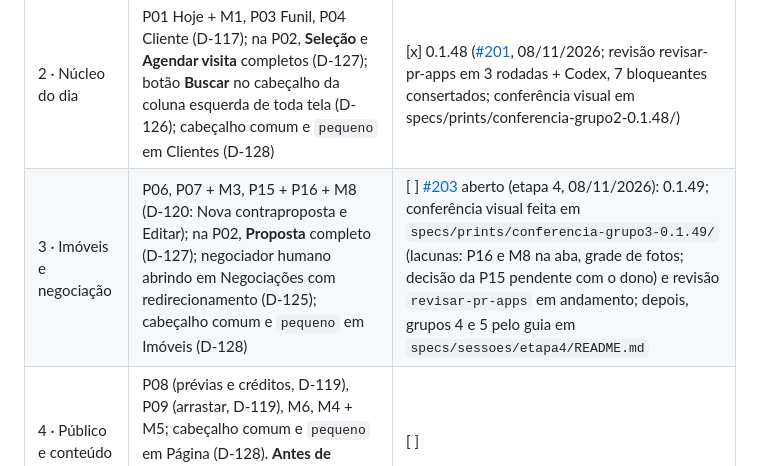
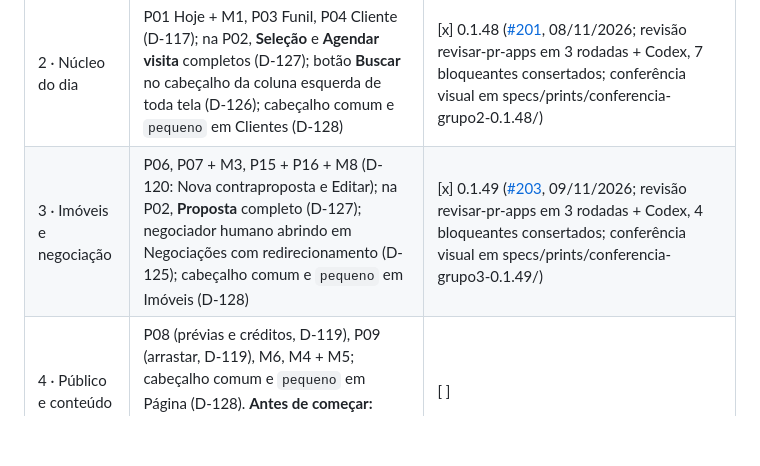
Before and after one commit to rafaleandrog/app-corretor, a Markdown page: specs/plano_de_implementacao.md, the part around one of its changes. GitHub-like rendering; blank space fills up the shorter version.

Commit message:
Plano: grupo 3 concluído e observações abertas da revisão do #203
Co-Authored-By: Claude Fable 5.1 <noreply@anthropic.com>
Claude-Session: https://claude.ai/code/session_0116dbAp8zmEMWPc56s5AWG6

```diff
--- a/specs/plano_de_implementacao.md
+++ b/specs/plano_de_implementacao.md
@@ -167,7 +167,7 @@ Insumo do dono: `specs/decisoes_etapa3.md` (respostas às 7 decisões do diagnó
 | 1 · Piloto | **Moldura do shell (D-114)** + **P02 Conversas completa sem WhatsApp (D-116)**: schema de conversas e mensagens, rotas, eventos usados (D-118), tela, faixa do WhatsApp; Assistente no cabeçalho da coluna esquerda de toda tela; colunas 360 · flexível · 340 | [x] 0.1.46 ([#199](https://github.com/rafaleandrog/app-corretor/pull/199), 08/11/2026; revisão `revisar-pr-apps` em 3 rodadas, sem bloqueante; merge pendente de autorização): conferência visual em `specs/prints/conferencia-p02-0.1.46/` sem diferença estrutural; diferenças de primitivo registradas (pedido ao shell 24) |
 | Infra (etapa 4, PR 1) | Bloco de eventos (D-118: os eventos da 13.1 que têm caminho na app hoje, com `segregado_por_conta` e `auditavel` onde a spec indica) + dívidas da P02 (paginação com aviso de limite, busca por imóvel, corrida do ler-e-criar, `PATCH /conversas/:id/lida`, testes que faltavam, props mortas da moldura) + decisões D-121 a D-128 | [x] 0.1.47 ([#200](https://github.com/rafaleandrog/app-corretor/pull/200), 08/11/2026; revisão `revisar-pr-apps` em 3 rodadas, mergeado com autorização do dono) |
 | 2 · Núcleo do dia | P01 Hoje + M1, P03 Funil, P04 Cliente (D-117); na P02, **Seleção** e **Agendar visita** completos (D-127); botão **Buscar** no cabeçalho da coluna esquerda de toda tela (D-126); cabeçalho comum e `pequeno` em Clientes (D-128) | [x] 0.1.48 ([#201](https://github.com/rafaleandrog/app-corretor/pull/201), 08/11/2026; revisão revisar-pr-apps em 3 rodadas + Codex, 7 bloqueantes consertados; conferência visual em specs/prints/conferencia-grupo2-0.1.48/) |
-| 3 · Imóveis e negociação | P06, P07 + M3, P15 + P16 + M8 (D-120: Nova contraproposta e Editar); na P02, **Proposta** completo (D-127); negociador humano abrindo em Negociações com redirecionamento (D-125); cabeçalho comum e `pequeno` em Imóveis (D-128) | [ ] [#203](https://github.com/rafaleandrog/app-corretor/pull/203) aberto (etapa 4, 08/11/2026): 0.1.49; conferência visual feita em `specs/prints/conferencia-grupo3-0.1.49/` (lacunas: P16 e M8 na aba, grade de fotos; decisão da P15 pendente com o dono) e revisão `revisar-pr-apps` em andamento; depois, grupos 4 e 5 pelo guia em `specs/sessoes/etapa4/README.md` |
+| 3 · Imóveis e negociação | P06, P07 + M3, P15 + P16 + M8 (D-120: Nova contraproposta e Editar); na P02, **Proposta** completo (D-127); negociador humano abrindo em Negociações com redirecionamento (D-125); cabeçalho comum e `pequeno` em Imóveis (D-128) | [x] 0.1.49 ([#203](https://github.com/rafaleandrog/app-corretor/pull/203), 09/11/2026; revisão revisar-pr-apps em 3 rodadas + Codex, 4 bloqueantes consertados; conferência visual em specs/prints/conferencia-grupo3-0.1.49/) |
 | 4 · Público e conteúdo | P08 (prévias e créditos, D-119), P09 (arrastar, D-119), M6, M4 + M5; cabeçalho comum e `pequeno` em Página (D-128). **Antes de começar:** publicar a Minha Página da conta demo (M6) | [ ] |
 | 5 · Ajustes e números | P10, P12 (3 passos do WhatsApp, D-119; Instagram conferido no estado desconectado, #30), P13, P14, P17, P05 | [ ] |
 
```
Also changed, not shown: other parts of specs/plano_de_implementacao.md (+2 -1 lines).
